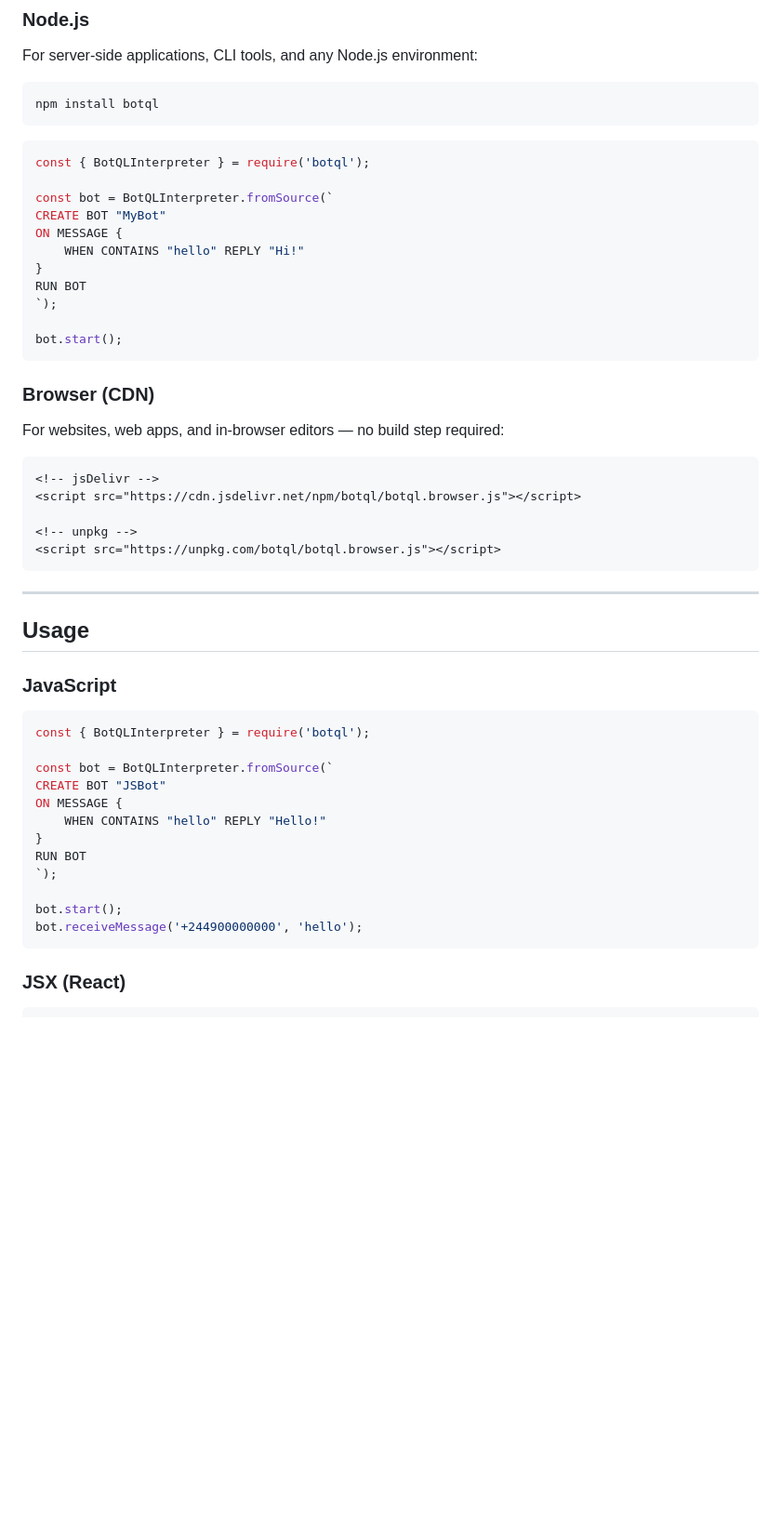
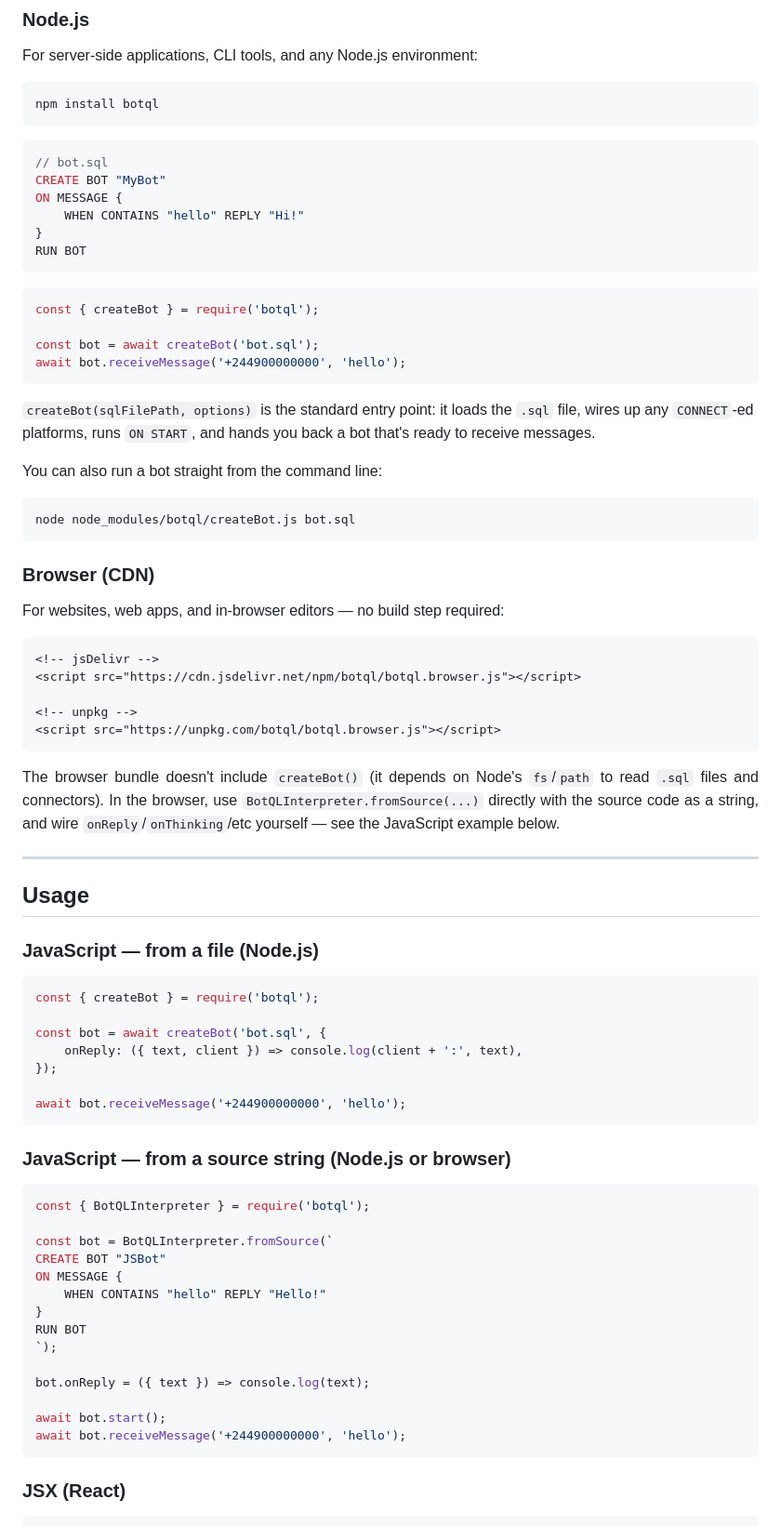
Before and after one commit to adilson889/botql, a Markdown page: README.md, the part around one of its changes. Shown at 93% size. GitHub-like rendering; blank space fills up the shorter version.

Commit message:
Atualizar o README.md

````diff
--- a/README.md
+++ b/README.md
@@ -55,17 +55,27 @@ npm install botql
 ```
 
 ```javascript
-const { BotQLInterpreter } = require('botql');
-
-const bot = BotQLInterpreter.fromSource(`
+// bot.sql
 CREATE BOT "MyBot"
 ON MESSAGE {
     WHEN CONTAINS "hello" REPLY "Hi!"
 }
 RUN BOT
-`);
+```
 
-bot.start();
+```javascript
+const { createBot } = require('botql');
+
+const bot = await createBot('bot.sql');
+await bot.receiveMessage('+244900000000', 'hello');
+```
+
+`createBot(sqlFilePath, options)` is the standard entry point: it loads the `.sql` file, wires up any `CONNECT`-ed platforms, runs `ON START`, and hands you back a bot that's ready to receive messages.
+
+You can also run a bot straight from the command line:
+
+```bash
+node node_modules/botql/createBot.js bot.sql
 ```
 
 ### Browser (CDN)
@@ -80,11 +90,27 @@ For websites, web apps, and in-browser editors — no build step required:
 <script src="https://unpkg.com/botql/botql.browser.js"></script>
 ```
 
+<p align="justify">
+    The browser bundle doesn't include <code>createBot()</code> (it depends on Node's <code>fs</code>/<code>path</code> to read <code>.sql</code> files and connectors). In the browser, use <code>BotQLInterpreter.fromSource(...)</code> directly with the source code as a string, and wire <code>onReply</code>/<code>onThinking</code>/etc yourself — see the JavaScript example below.
+</p>
+
 ---
 
 ## Usage
 
-### JavaScript
+### JavaScript — from a file (Node.js)
+
+```javascript
+const { createBot } = require('botql');
+
+const bot = await createBot('bot.sql', {
+    onReply: ({ text, client }) => console.log(client + ':', text),
+});
+
+await bot.receiveMessage('+244900000000', 'hello');
+```
+
+### JavaScript — from a source string (Node.js or browser)
 
 ```javascript
 const { BotQLInterpreter } = require('botql');
@@ -97,8 +123,10 @@ ON MESSAGE {
 RUN BOT
 `);
 
-bot.start();
-bot.receiveMessage('+244900000000', 'hello');
+bot.onReply = ({ text }) => console.log(text);
+
+await bot.start();
+await bot.receiveMessage('+244900000000', 'hello');
 ```
 
 ### JSX (React)
````
Also changed, not shown: other parts of README.md (+8 -10 lines).
